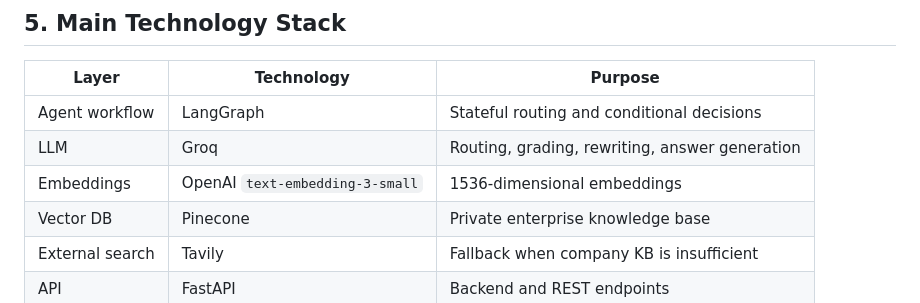
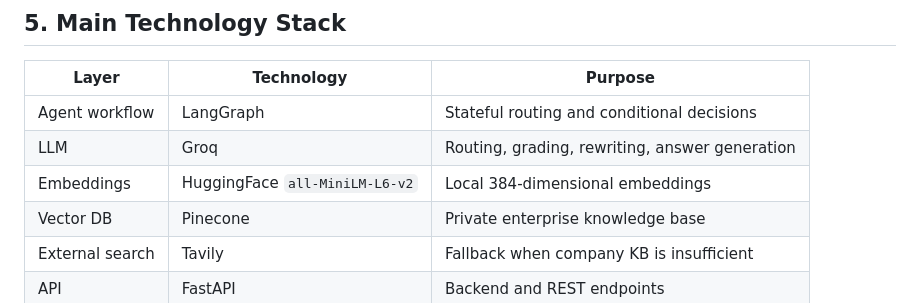
Before and after one commit to Ariesjeev/FixPilot, a Markdown page: README.md, the part around the change. GitHub-like rendering.

```diff
--- a/README.md
+++ b/README.md
@@ -202,7 +202,7 @@ The system therefore controls **what to do next** based on its current state.
 |---|---|---|
 | Agent workflow | LangGraph | Stateful routing and conditional decisions |
 | LLM | Groq | Routing, grading, rewriting, answer generation |
-| Embeddings | OpenAI `text-embedding-3-small` | 1536-dimensional embeddings |
+| Embeddings | HuggingFace `all-MiniLM-L6-v2` | Local 384-dimensional embeddings |
 | Vector DB | Pinecone | Private enterprise knowledge base |
 | External search | Tavily | Fallback when company KB is insufficient |
 | API | FastAPI | Backend and REST endpoints |
```
